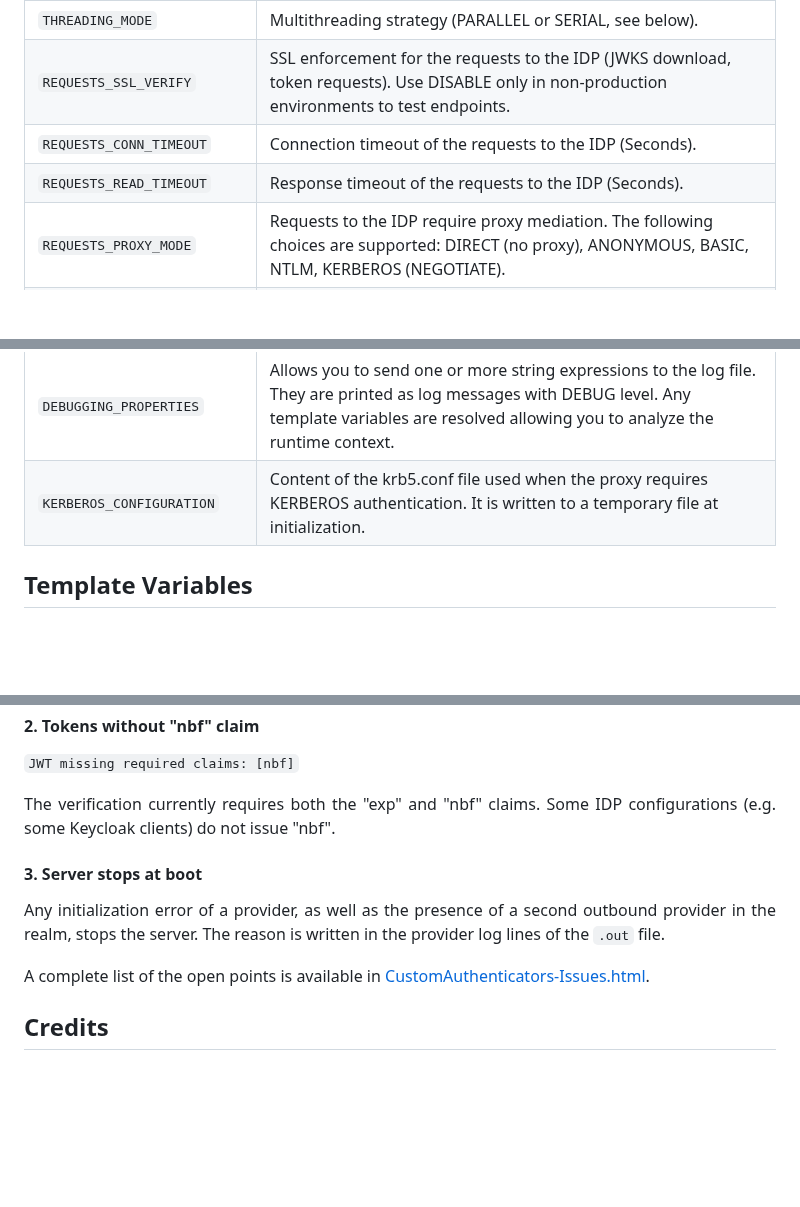
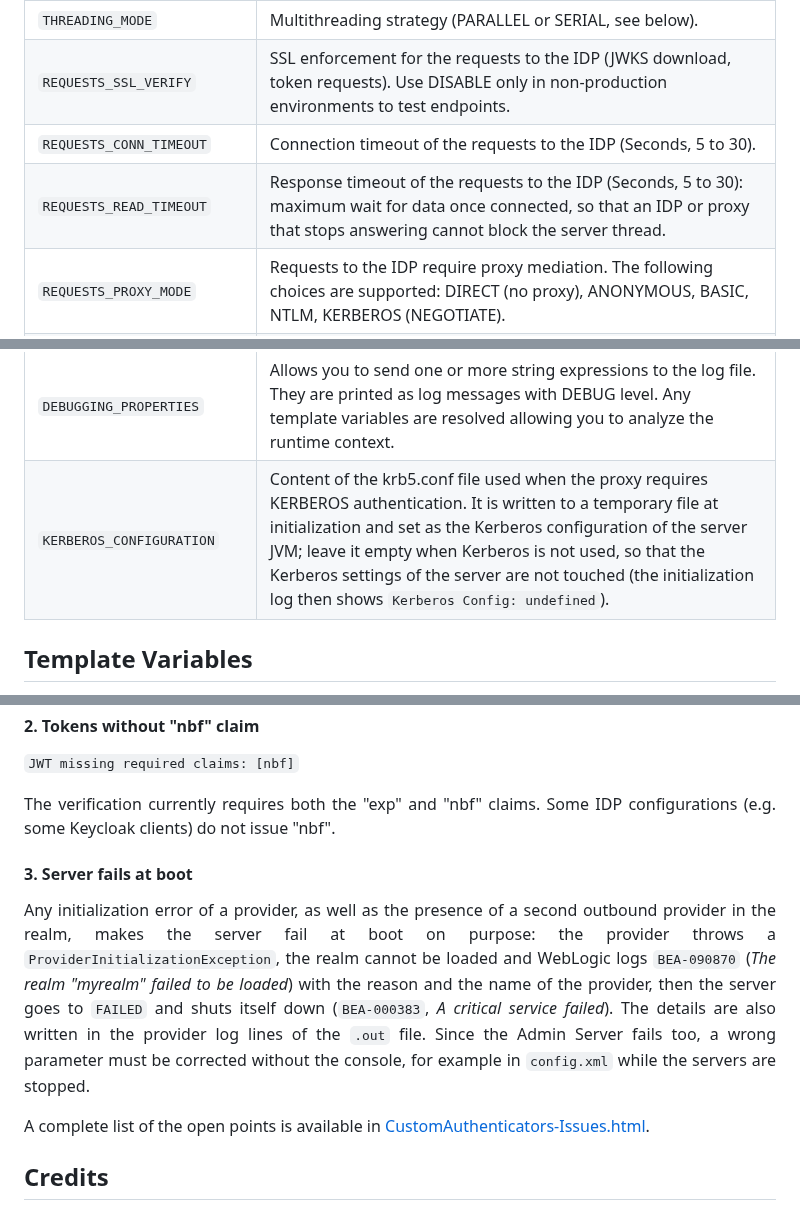
Before and after one commit to falpi/osb-jwt-providers, a Markdown page: README.md, 3 parts joined by grey strips. Rendered like a GitHub page; blank space fills up the shorter version.

````diff
--- a/README.md
+++ b/README.md
@@ -188,8 +188,8 @@ Parameter                     | Description
 `LOGGING_INFO`                | Format of the logging line generated with the INFO level at the end of each request. Supports template variables.
 `THREADING_MODE`              | Multithreading strategy (PARALLEL or SERIAL, see below).
 `REQUESTS_SSL_VERIFY`         | SSL enforcement for the requests to the IDP (JWKS download, token requests). Use DISABLE only in non-production environments to test endpoints.
-`REQUESTS_CONN_TIMEOUT`       | Connection timeout of the requests to the IDP (Seconds).
-`REQUESTS_READ_TIMEOUT`       | Response timeout of the requests to the IDP (Seconds).
+`REQUESTS_CONN_TIMEOUT`       | Connection timeout of the requests to the IDP (Seconds, 5 to 30).
+`REQUESTS_READ_TIMEOUT`       | Response timeout of the requests to the IDP (Seconds, 5 to 30): maximum wait for data once connected, so that an IDP or proxy that stops answering cannot block the server thread.
 `REQUESTS_PROXY_MODE`         | Requests to the IDP require proxy mediation. The following choices are supported: DIRECT (no proxy), ANONYMOUS, BASIC, NTLM, KERBEROS (NEGOTIATE).
 `REQUESTS_PROXY_PATH`         | OSB resource path (\*) of the "Proxy Server" used to extract proxy host and credentials. Mandatory unless DIRECT.
 `JWT_POLICIES_PATH`           | OSB resource path (\*) of the XML policies of the provider.
@@ -197,7 +197,7 @@ Parameter                     | Description
 `CUSTOM_REQUEST_HEADERS`      | Allows you to inject one or more custom http request headers. Each line must follow the format \<header\>=\<value\>.
 `DEBUGGING_ASSERTION`         | May contain a javascript text that is used to filter log messages with TRACE or DEBUG level according to arbitrary criteria defined by the user. This can be useful to reduce log messages and analyze specific requests. If present, it must return a Boolean object.
 `DEBUGGING_PROPERTIES`        | Allows you to send one or more string expressions to the log file. They are printed as log messages with DEBUG level. Any template variables are resolved allowing you to analyze the runtime context.
-`KERBEROS_CONFIGURATION`      | Content of the krb5.conf file used when the proxy requires KERBEROS authentication. It is written to a temporary file at initialization.
+`KERBEROS_CONFIGURATION`      | Content of the krb5.conf file used when the proxy requires KERBEROS authentication. It is written to a temporary file at initialization and set as the Kerberos configuration of the server JVM; leave it empty when Kerberos is not used, so that the Kerberos settings of the server are not touched (the initialization log then shows <code>Kerberos Config: undefined</code>).
 
 ## Template Variables
 <p align="justify">All string configuration parameters, policies and templates support the use of substitution variables to create configurations that can dynamically adapt to the runtime state. Variable names are dot-separated segments of letters, "_" and "-" (digits are not allowed); a variable that does not exist raises an error. The following variables are available in both providers; the variables specific to each provider are listed in the respective documents.</p>
@@ -371,8 +371,8 @@ This could be useful for example for analyzing debug logs of a specific service
 ```JWT missing required claims: [nbf]```
 <p align="justify">The verification currently requires both the "exp" and "nbf" claims. Some IDP configurations (e.g. some Keycloak clients) do not issue "nbf".</p>
 
-#### 3. Server stops at boot
-<p align="justify">Any initialization error of a provider, as well as the presence of a second outbound provider in the realm, stops the server. The reason is written in the provider log lines of the <code>.out</code> file.</p>
+#### 3. Server fails at boot
+<p align="justify">Any initialization error of a provider, as well as the presence of a second outbound provider in the realm, makes the server fail at boot on purpose: the provider throws a <code>ProviderInitializationException</code>, the realm cannot be loaded and WebLogic logs <code>BEA-090870</code> (<i>The realm "myrealm" failed to be loaded</i>) with the reason and the name of the provider, then the server goes to <code>FAILED</code> and shuts itself down (<code>BEA-000383</code>, <i>A critical service failed</i>). The details are also written in the provider log lines of the <code>.out</code> file. Since the Admin Server fails too, a wrong parameter must be corrected without the console, for example in <code>config.xml</code> while the servers are stopped.</p>
 
 <p align="justify">A complete list of the open points is available in <a href="doc/CustomAuthenticators-Issues.html">CustomAuthenticators-Issues.html</a>.</p>
 
````
Also changed, not shown: other parts of README.md (+3 -3 lines), INBOUND.md (+2 -2 lines), OUTBOUND.md (+6 -6 lines), doc/images/business-service-transport.png, 11 other files.
